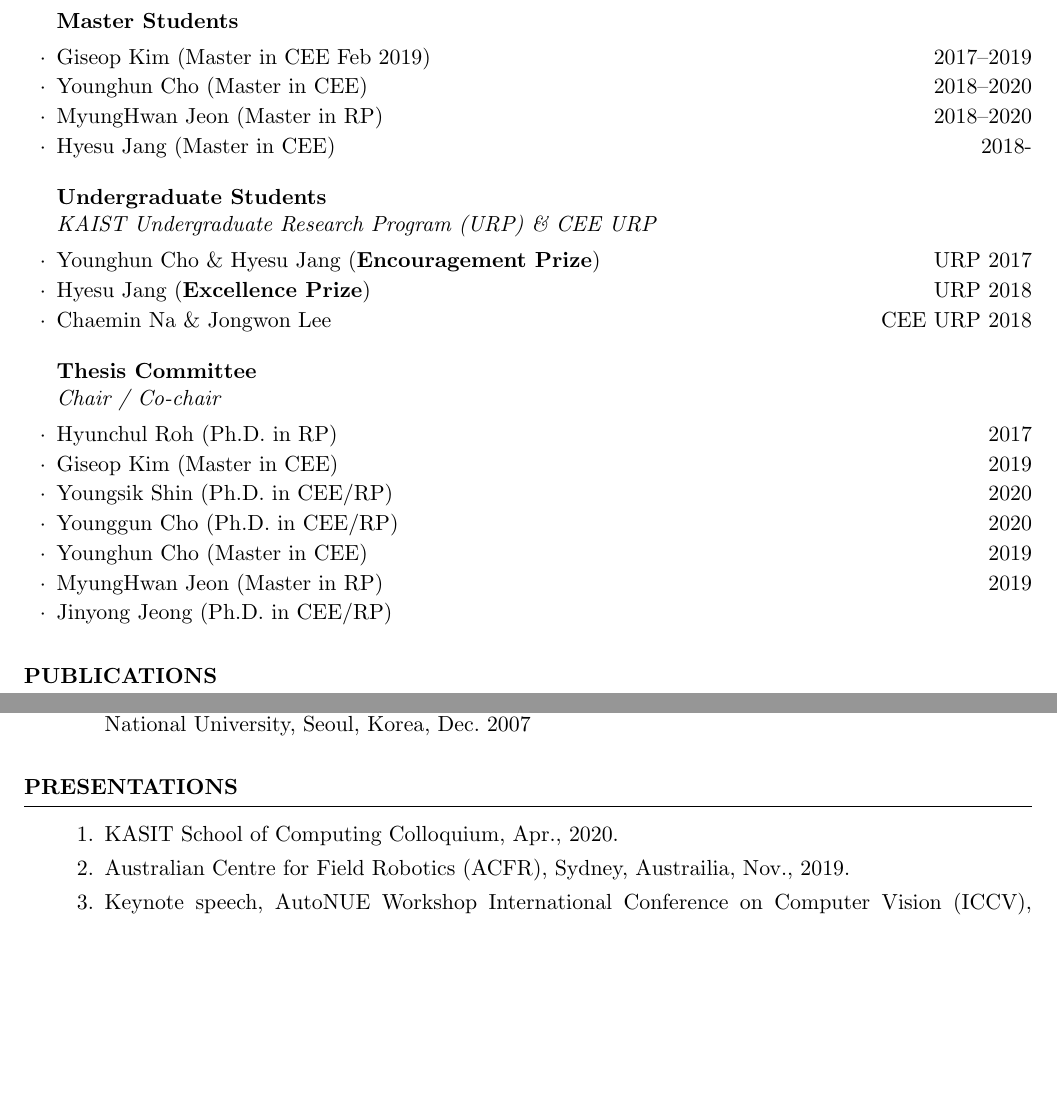
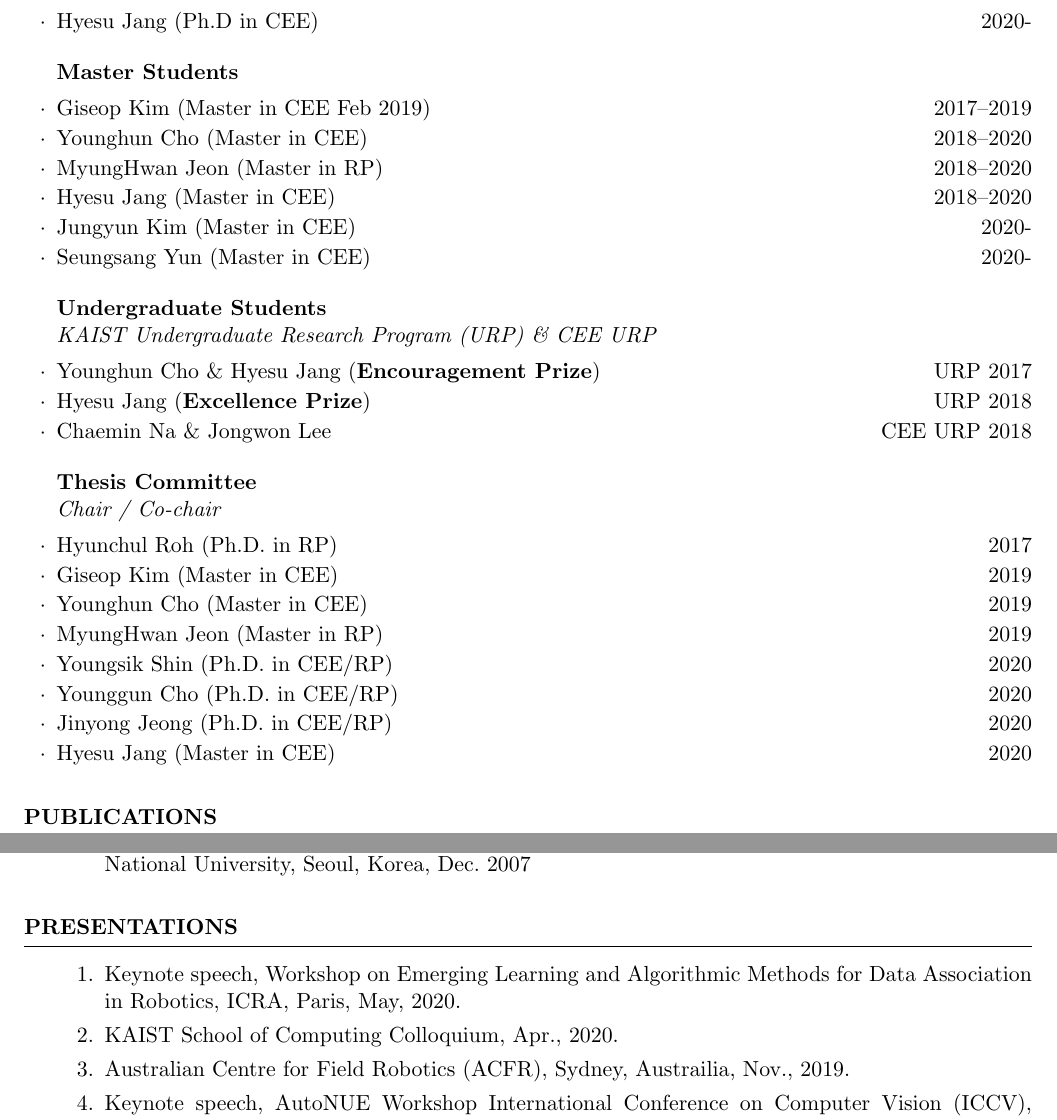
Before and after one commit to johyeongseob/cv-johs, a LaTeX CV (cv.tex, which reads src/talks.tex, src/teaching.tex): two parts of pages 3 and 8 of 10, joined at a grey line, cut at the place of the change, the shorter picture padded with empty space. Compiled offline with pdfLaTeX.

Commit message:
ak: peridic update (2020.08)

```diff
--- a/src/talks.tex
+++ b/src/talks.tex
@@ -2,7 +2,9 @@
 
 % Presentations
 \begin{pubSubsectionNum}{}
-  \item KASIT School of Computing Colloquium, Apr., 2020.
+  \item Keynote speech, Workshop on Emerging Learning and Algorithmic Methods for Data Association in Robotics, ICRA, Paris, May, 2020.
+
+  \item KAIST School of Computing Colloquium, Apr., 2020.
 
   \koronly{\item 인공지능 워크샵, 충남대학교, Jan., 2020.}
 
--- a/src/teaching.tex
+++ b/src/teaching.tex
@@ -36,3 +36,4 @@ Provided as Education 4.0 (Active Learning) since 2018\\
+  \item Hyesu Jang (Ph.D in \ac{CEE}) \hfill 2020-
 \end{rSubsection}
 
 % Master students
@@ -41,7 +42,9 @@ Provided as Education 4.0 (Active Learning) since 2018\\
   \item Giseop Kim (Master in \ac{CEE} Feb 2019) \hfill 2017--2019
   \item Younghun Cho (Master in \ac{CEE}) \hfill 2018--2020
   \item MyungHwan Jeon (Master in \ac{RP}) \hfill 2018--2020
-  \item Hyesu Jang (Master in \ac{CEE}) \hfill 2018-
+  \item Hyesu Jang (Master in \ac{CEE}) \hfill 2018--2020
+  \item Jungyun Kim (Master in \ac{CEE}) \hfill 2020-
+  \item Seungsang Yun (Master in \ac{CEE}) \hfill 2020-
 \end{rSubsection}
 
 % Undergraduate students
@@ -57,11 +60,12 @@ Provided as Education 4.0 (Active Learning) since 2018\\
 \begin{rSubsection}{Thesis Committee}{}{Chair / Co-chair }{}
   \item Hyunchul Roh (Ph.D. in \ac{RP}) \hfill 2017
   \item Giseop Kim (Master in \ac{CEE}) \hfill 2019
+  \item Younghun Cho (Master in \ac{CEE}) \hfill 2019
+  \item MyungHwan Jeon (Master in \ac{RP}) \hfill 2019
   \item Youngsik Shin (Ph.D. in \ac{CEE}/\ac{RP}) \hfill 2020
   \item Younggun Cho (Ph.D. in \ac{CEE}/\ac{RP}) \hfill 2020
-  \item Younghun Cho (Master in \ac{CEE}) \hfill 2019
-  \item MyungHwan Jeon (Master in \ac{RP}) \hfill 2019
-  \item Jinyong Jeong (Ph.D. in \ac{CEE}/\ac{RP})
+  \item Jinyong Jeong (Ph.D. in \ac{CEE}/\ac{RP}) \hfill 2020
+  \item Hyesu Jang (Master in \ac{CEE}) \hfill 2020
 \end{rSubsection}
 
 \end{rSection}
```
Also changed, not shown: src/pubs.tex (+1 -0 lines), src/services.tex (+4 -1 lines), cv.pdf, src/teaching.tex (8 more changed lines).
